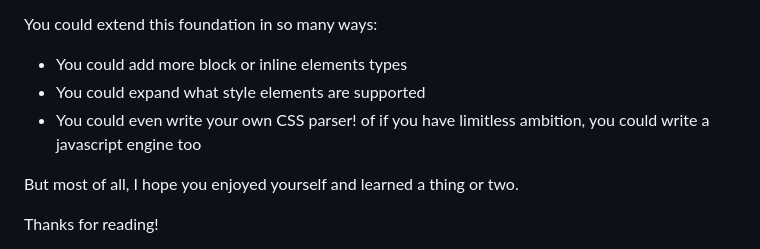
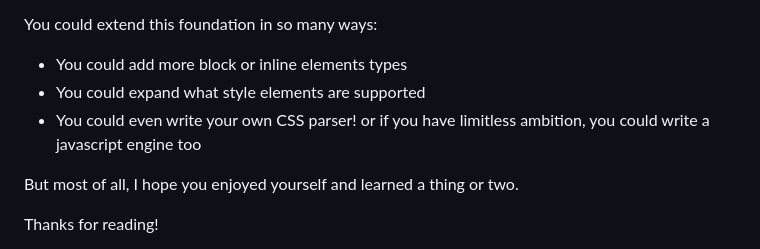
Before and after one commit to jbrennan/SmolHTML, a Markdown page: Smol/index.md, the part around the change printed below. Drawn GitHub-style.

```diff
--- a/Smol/index.md
+++ b/Smol/index.md
@@ -1403,7 +1405,7 @@ You could extend this foundation in so many ways:
 
 - You could add more block or inline elements types
 - You could expand what style elements are supported
-- You could even write your own CSS parser! of if you have limitless ambition, you could write a javascript engine too
+- You could even write your own CSS parser! or if you have limitless ambition, you could write a javascript engine too
 
 But most of all, I hope you enjoyed yourself and learned a thing or two.
 
```
Also changed, not shown: other parts of Smol/index.md (+2 -0 lines).
